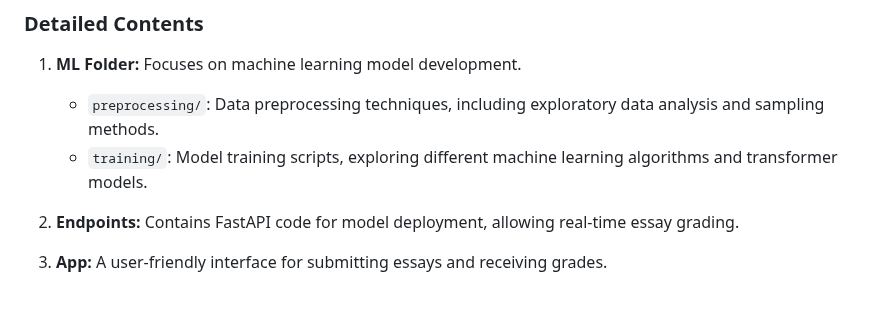
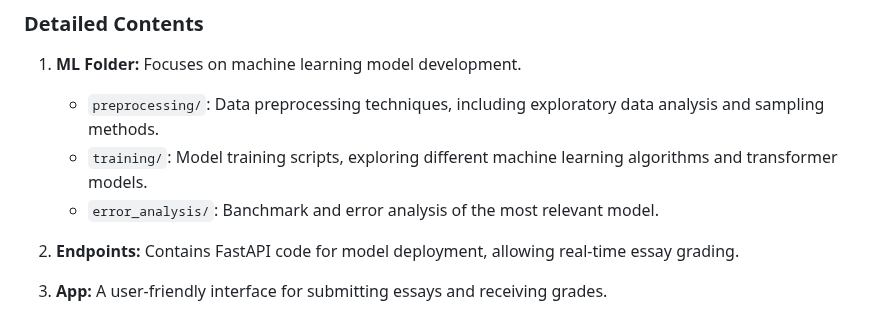
Before and after one commit to mlengineershub/LazyTeacher, a Markdown page: README.md, the part around the change. Drawn GitHub-style.

```diff
--- a/README.md
+++ b/README.md
@@ -16,6 +16,7 @@ The repository is organized into several key areas:
 1. **ML Folder:** Focuses on machine learning model development.
    - `preprocessing/`: Data preprocessing techniques, including exploratory data analysis and sampling methods.
    - `training/`: Model training scripts, exploring different machine learning algorithms and transformer models.
+   - `error_analysis/`: Banchmark and error analysis of the most relevant model.
 
 2. **Endpoints:** Contains FastAPI code for model deployment, allowing real-time essay grading.
 
```
